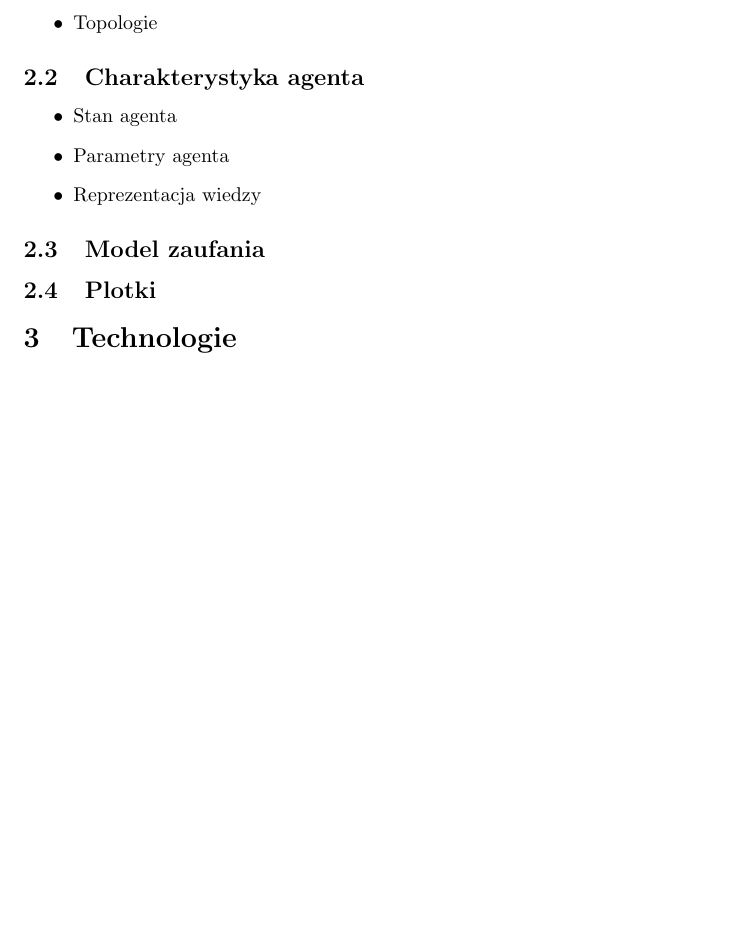
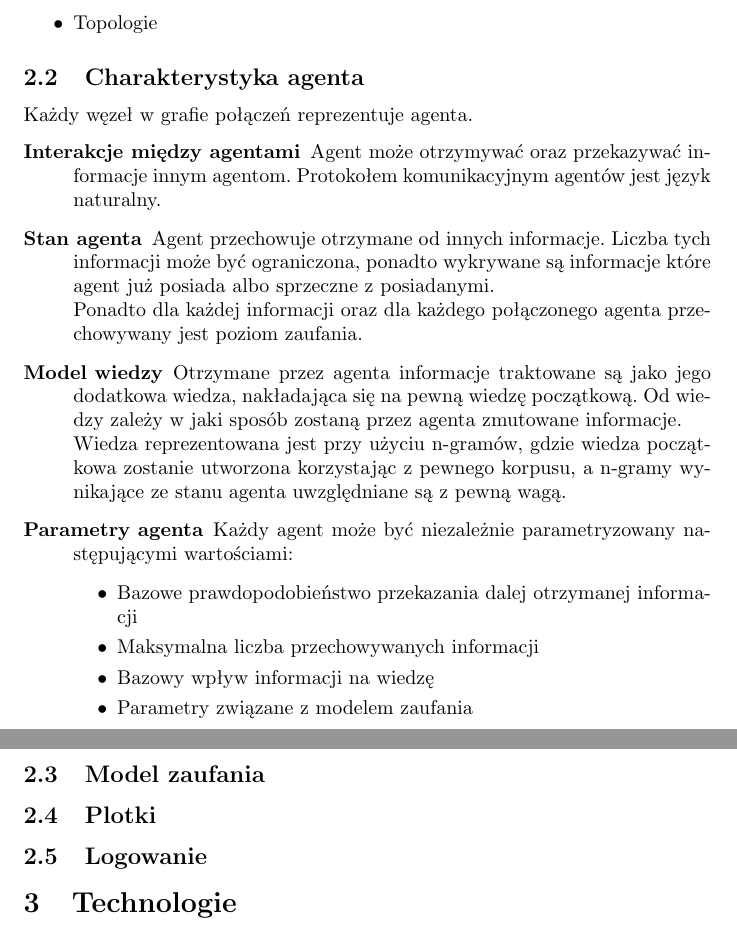
Before and after one commit to jedikarix/Gossips-spreading-simulator, a LaTeX document (docs/dokumentacja_wstepna.tex): part of the page before the commit and two parts of pages 1 and 2 of 2 after it, the two joined at a grey line, cut so that both start at the same text, the shorter picture padded with empty space. Compiled offline with pdfLaTeX.

Commit message:
Documentation for agents

```diff
--- a/docs/dokumentacja_wstepna.tex
+++ b/docs/dokumentacja_wstepna.tex
@@ -21,13 +21,34 @@
 		\item{Topologie}
 	\end{itemize}
 	\subsection{Charakterystyka agenta}
-	\begin{itemize}
-		\item{Stan agenta}
-		\item{Parametry agenta}
-		\item{Reprezentacja wiedzy}
-	\end{itemize}
+	Każdy węzeł w grafie połączeń reprezentuje agenta.
+	\begin{description}
+		\item[Interakcje między agentami]
+		Agent może otrzymywać oraz przekazywać informacje innym agentom.
+		Protokołem komunikacyjnym agentów jest język naturalny.
+		\item[Stan agenta]
+		Agent przechowuje otrzymane od innych informacje.
+		Liczba tych informacji może być ograniczona,
+		ponadto wykrywane są informacje które agent już posiada albo sprzeczne z posiadanymi.\\
+		Ponadto dla każdej informacji oraz dla każdego połączonego agenta przechowywany jest poziom zaufania.
+		\item[Model wiedzy]
+		Otrzymane przez agenta informacje traktowane są jako jego dodatkowa wiedza,
+		nakładająca się na pewną wiedzę początkową.
+		Od wiedzy zależy w jaki sposób zostaną przez agenta zmutowane informacje.\\
+		Wiedza reprezentowana jest przy użyciu n-gramów,
+		gdzie wiedza początkowa zostanie utworzona korzystając z pewnego korpusu,
+		a n-gramy wynikające ze stanu agenta uwzględniane są z pewną wagą.
+		\item[Parametry agenta] Każdy agent może być niezależnie parametryzowany następującymi wartościami:
+		\begin{itemize}
+			\item{Bazowe prawdopodobieństwo przekazania dalej otrzymanej informacji}
+			\item{Maksymalna liczba przechowywanych informacji}
+			\item{Bazowy wpływ informacji na wiedzę}
+			\item{Parametry związane z modelem zaufania}
+		\end{itemize}
+	\end{description}
 	\subsection{Model zaufania}
 	\subsection{Plotki}
+	\subsection{Logowanie}
 	\section{Technologie}
 	\section{Przykładowe eksperymenty}
 	\section{Zadania/podział zadań}
```
